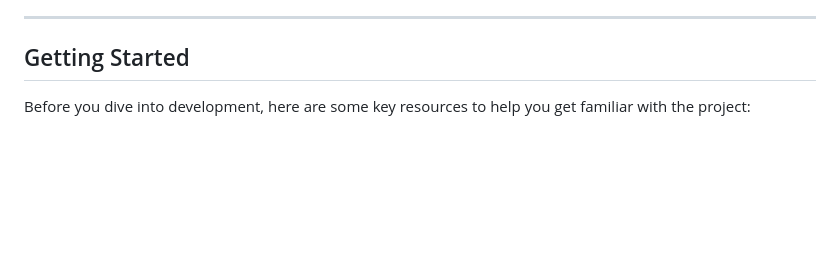
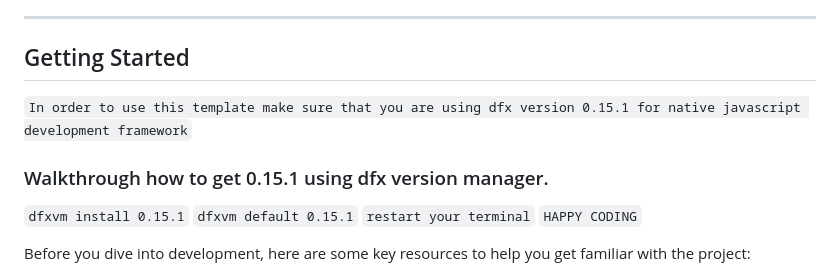
Before and after one commit to zNile/Devcon-icp-motoko-level-2-ecnp, a Markdown page: README.md, the part around the change. Drawn GitHub-style; blank space fills up the shorter version.

```diff
--- a/README.md
+++ b/README.md
@@ -9,6 +9,14 @@ By default, creating a new project adds this README and some template files to y
 ---
 
 ## Getting Started
+
+`In order to use this template make sure that you are using dfx version 0.15.1 for native javascript development framework`
+
+### Walkthrough how to get 0.15.1 using dfx version manager.
+`dfxvm install 0.15.1`
+`dfxvm default 0.15.1`
+`restart your terminal`
+`HAPPY CODING`
 
 Before you dive into development, here are some key resources to help you get familiar with the project:
 
```
